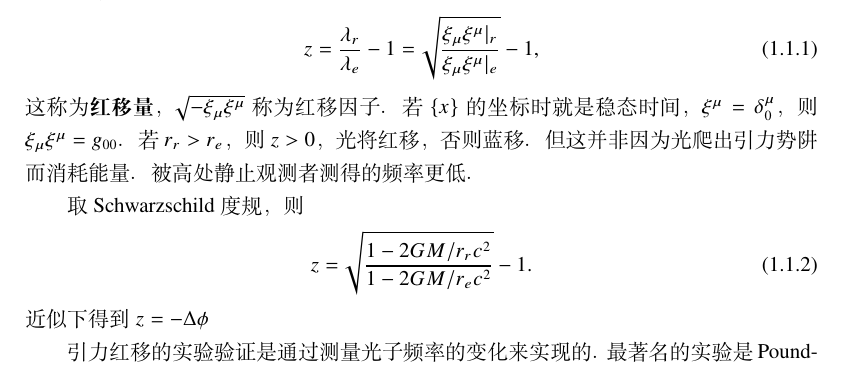
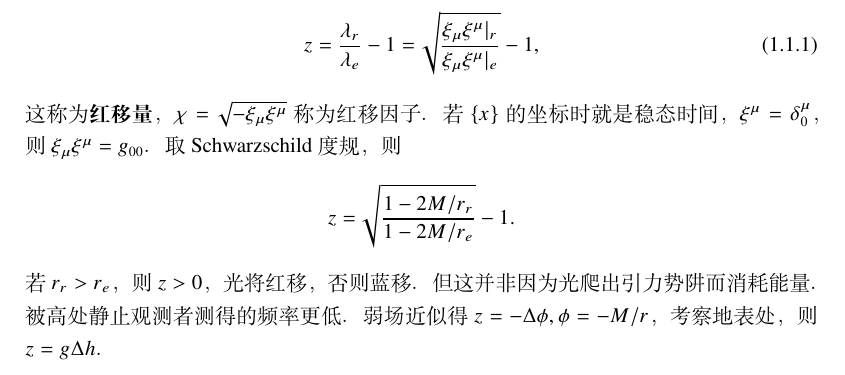
Before and after one commit to xiaxuan1989/GRAVITY, a LaTeX thesis (main.tex, which reads chpt/chpt02.tex): part of page 1 of 14, cut so that both start at the same text. Compiled offline with XeLaTeX; a missing font is replaced by an installed copy or a similar font.

Commit message:
Update chpt02.tex

```diff
--- a/chpt/chpt02.tex
+++ b/chpt/chpt02.tex
@@ -14,17 +14,14 @@
 \eq{
     z=\frac{\lambda_r}{\lambda_e}-1=\sqrt{\frac{\xi_\mu\xi^\mu |_r}{\xi_\mu\xi^\mu |_e}}-1,
 }
-这称为\textbf{红移量}，$\sqrt{-\xi_\mu\xi^\mu}$ 称为红移因子。若 $\{x\}$ 的坐标时就是稳态时间，$\xi^\mu=\delta^\mu_0$，则 $\xi_\mu\xi^\mu=g_{00}$。若 $r_r>r_e$，则 $z>0$，光将红移，否则蓝移。但这并非因为光爬出引力势阱而消耗能量。被高处静止观测者测得的频率更低。
-
+这称为\textbf{红移量}，$\chi = \sqrt{-\xi_\mu\xi^\mu}$ 称为红移因子。若 $\{x\}$ 的坐标时就是稳态时间，$\xi^\mu=\delta^\mu_0$，则 $\xi_\mu\xi^\mu=g_{00}$。
 取 Schwarzschild 度规，则
-\eq{
-    z=\sqrt{\frac{1-2GM/r_r c^2}{1-2GM/r_e c^2}}-1.
-}
-近似下得到 $z=-\Delta\phi$
+\[z=\sqrt{\frac{1-2M/r_r}{1-2M/r_e}}-1.\]
+若 $r_r>r_e$，则 $z>0$，光将红移，否则蓝移。但这并非因为光爬出引力势阱而消耗能量。被高处静止观测者测得的频率更低。
+弱场近似得 $z=-\Delta\phi,\phi=-M/r$，考察地表处，则 $z=g\Delta h$。
 
 
-
-引力红移的实验验证是通过测量光子频率的变化来实现的。最著名的实验是 Pound-Rebka 实验，该实验在 1959 年由 Robert Pound 和 Glen A. Rebka 在哈佛大学进行。他们使用了一个高塔和一个伽马射线源，测量了从塔顶到塔底的伽马射线频率变化，验证了引力红移的预测。
+最著名的实验是 Pound-Rebka 实验，该实验在 1959 年由 Robert Pound 和 Glen A. Rebka 在哈佛大学进行。他们使用了一个高塔和一个伽马射线源，测量了从塔顶到塔底的伽马射线频率变化，验证了引力红移的预测。
 
 \subsection{水星进动}
 
```
